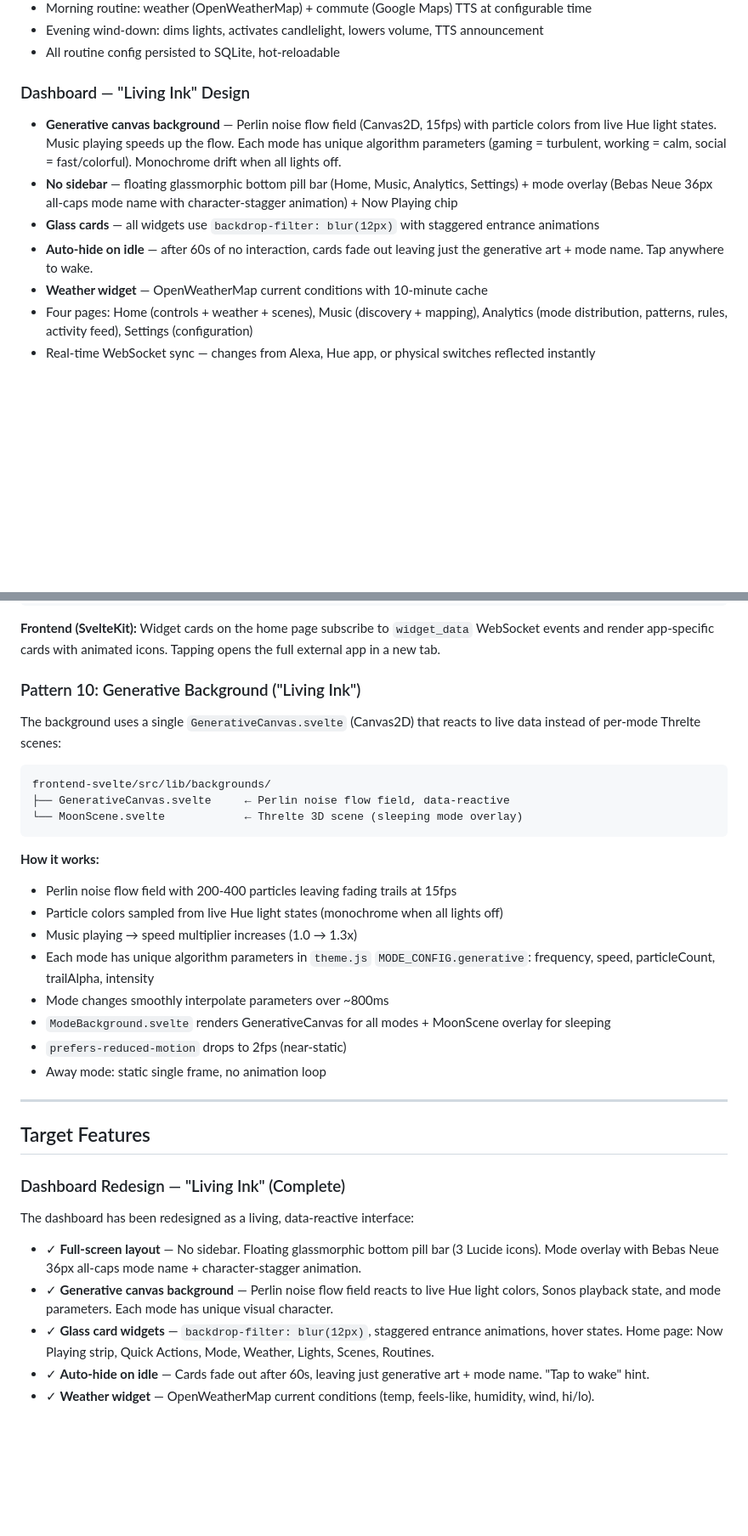
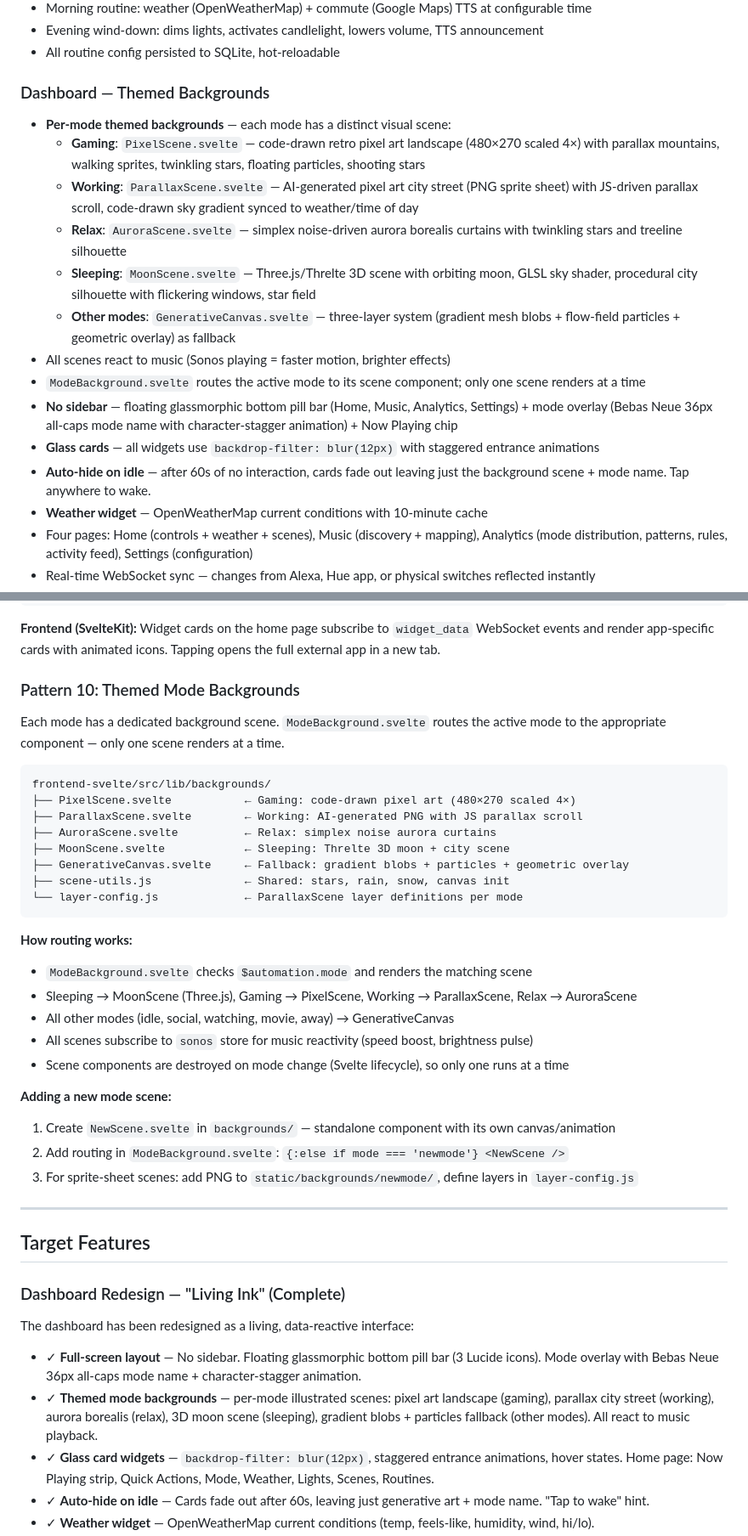
Before and after one commit to agatte/home-hub, a Markdown page: docs/PROJECT_SPEC.md, 2 parts joined by grey strips. Shown at 85% size. GitHub-like rendering; blank space fills up the shorter version.

Commit message:
docs: update PROJECT_SPEC + CLAUDE.md for themed background system
Replace all references to single GenerativeCanvas/"Living Ink" with
the new per-mode themed background architecture: PixelScene (gaming),
ParallaxScene (working), AuroraScene (relax), MoonScene (sleeping),
GenerativeCanvas (fallback). Update Pattern 10, file structure, phase
completion notes, and roadmap.

Co-Authored-By: Claude Opus 4.6 (1M context) <noreply@anthropic.com>

````diff
--- a/docs/PROJECT_SPEC.md
+++ b/docs/PROJECT_SPEC.md
@@ -62,12 +62,19 @@ The core focus is getting lights and music working seamlessly. Everything else b
 - Evening wind-down: dims lights, activates candlelight, lowers volume, TTS announcement
 - All routine config persisted to SQLite, hot-reloadable
 
-### Dashboard — "Living Ink" Design
-
-- **Generative canvas background** — Perlin noise flow field (Canvas2D, 15fps) with particle colors from live Hue light states. Music playing speeds up the flow. Each mode has unique algorithm parameters (gaming = turbulent, working = calm, social = fast/colorful). Monochrome drift when all lights off.
+### Dashboard — Themed Backgrounds
+
+- **Per-mode themed backgrounds** — each mode has a distinct visual scene:
+  - **Gaming**: `PixelScene.svelte` — code-drawn retro pixel art landscape (480×270 scaled 4×) with parallax mountains, walking sprites, twinkling stars, floating particles, shooting stars
+  - **Working**: `ParallaxScene.svelte` — AI-generated pixel art city street (PNG sprite sheet) with JS-driven parallax scroll, code-drawn sky gradient synced to weather/time of day
+  - **Relax**: `AuroraScene.svelte` — simplex noise-driven aurora borealis curtains with twinkling stars and treeline silhouette
+  - **Sleeping**: `MoonScene.svelte` — Three.js/Threlte 3D scene with orbiting moon, GLSL sky shader, procedural city silhouette with flickering windows, star field
+  - **Other modes**: `GenerativeCanvas.svelte` — three-layer system (gradient mesh blobs + flow-field particles + geometric overlay) as fallback
+- All scenes react to music (Sonos playing = faster motion, brighter effects)
+- `ModeBackground.svelte` routes the active mode to its scene component; only one scene renders at a time
 - **No sidebar** — floating glassmorphic bottom pill bar (Home, Music, Analytics, Settings) + mode overlay (Bebas Neue 36px all-caps mode name with character-stagger animation) + Now Playing chip
 - **Glass cards** — all widgets use `backdrop-filter: blur(12px)` with staggered entrance animations
-- **Auto-hide on idle** — after 60s of no interaction, cards fade out leaving just the generative art + mode name. Tap anywhere to wake.
+- **Auto-hide on idle** — after 60s of no interaction, cards fade out leaving just the background scene + mode name. Tap anywhere to wake.
 - **Weather widget** — OpenWeatherMap current conditions with 10-minute cache
 - Four pages: Home (controls + weather + scenes), Music (discovery + mapping), Analytics (mode distribution, patterns, rules, activity feed), Settings (configuration)
 - Real-time WebSocket sync — changes from Alexa, Hue app, or physical switches reflected instantly
@@ -1103,25 +1110,32 @@ await ws_manager.broadcast("widget_data", {
 **Frontend (SvelteKit):**
 Widget cards on the home page subscribe to `widget_data` WebSocket events and render app-specific cards with animated icons. Tapping opens the full external app in a new tab.
 
-### Pattern 10: Generative Background ("Living Ink")
-
-The background uses a single `GenerativeCanvas.svelte` (Canvas2D) that reacts to live data instead of per-mode Threlte scenes:
+### Pattern 10: Themed Mode Backgrounds
+
+Each mode has a dedicated background scene. `ModeBackground.svelte` routes the active mode to the appropriate component — only one scene renders at a time.
 
 ```
 frontend-svelte/src/lib/backgrounds/
-├── GenerativeCanvas.svelte     ← Perlin noise flow field, data-reactive
-└── MoonScene.svelte            ← Threlte 3D scene (sleeping mode overlay)
-```
-
-**How it works:**
-- Perlin noise flow field with 200-400 particles leaving fading trails at 15fps
-- Particle colors sampled from live Hue light states (monochrome when all lights off)
-- Music playing → speed multiplier increases (1.0 → 1.3x)
-- Each mode has unique algorithm parameters in `theme.js` `MODE_CONFIG.generative`: frequency, speed, particleCount, trailAlpha, intensity
-- Mode changes smoothly interpolate parameters over ~800ms
-- `ModeBackground.svelte` renders GenerativeCanvas for all modes + MoonScene overlay for sleeping
-- `prefers-reduced-motion` drops to 2fps (near-static)
-- Away mode: static single frame, no animation loop
+├── PixelScene.svelte           ← Gaming: code-drawn pixel art (480×270 scaled 4×)
+├── ParallaxScene.svelte        ← Working: AI-generated PNG with JS parallax scroll
+├── AuroraScene.svelte          ← Relax: simplex noise aurora curtains
+├── MoonScene.svelte            ← Sleeping: Threlte 3D moon + city scene
+├── GenerativeCanvas.svelte     ← Fallback: gradient blobs + particles + geometric overlay
+├── scene-utils.js              ← Shared: stars, rain, snow, canvas init
+└── layer-config.js             ← ParallaxScene layer definitions per mode
+```
+
+**How routing works:**
+- `ModeBackground.svelte` checks `$automation.mode` and renders the matching scene
+- Sleeping → MoonScene (Three.js), Gaming → PixelScene, Working → ParallaxScene, Relax → AuroraScene
+- All other modes (idle, social, watching, movie, away) → GenerativeCanvas
+- All scenes subscribe to `sonos` store for music reactivity (speed boost, brightness pulse)
+- Scene components are destroyed on mode change (Svelte lifecycle), so only one runs at a time
+
+**Adding a new mode scene:**
+1. Create `NewScene.svelte` in `backgrounds/` — standalone component with its own canvas/animation
+2. Add routing in `ModeBackground.svelte`: `{:else if mode === 'newmode'} <NewScene />`
+3. For sprite-sheet scenes: add PNG to `static/backgrounds/newmode/`, define layers in `layer-config.js`
 
 ---
 
@@ -1132,7 +1146,7 @@ frontend-svelte/src/lib/backgrounds/
 The dashboard has been redesigned as a living, data-reactive interface:
 
 - ✓ **Full-screen layout** — No sidebar. Floating glassmorphic bottom pill bar (3 Lucide icons). Mode overlay with Bebas Neue 36px all-caps mode name + character-stagger animation.
-- ✓ **Generative canvas background** — Perlin noise flow field reacts to live Hue light colors, Sonos playback state, and mode parameters. Each mode has unique visual character.
+- ✓ **Themed mode backgrounds** — per-mode illustrated scenes: pixel art landscape (gaming), parallax city street (working), aurora borealis (relax), 3D moon scene (sleeping), gradient blobs + particles fallback (other modes). All react to music playback.
 - ✓ **Glass card widgets** — `backdrop-filter: blur(12px)`, staggered entrance animations, hover states. Home page: Now Playing strip, Quick Actions, Mode, Weather, Lights, Scenes, Routines.
 - ✓ **Auto-hide on idle** — Cards fade out after 60s, leaving just generative art + mode name. "Tap to wake" hint.
 - ✓ **Weather widget** — OpenWeatherMap current conditions (temp, feels-like, humidity, wind, hi/lo).
````
Also changed, not shown: other parts of docs/PROJECT_SPEC.md (+3 -3 lines).
